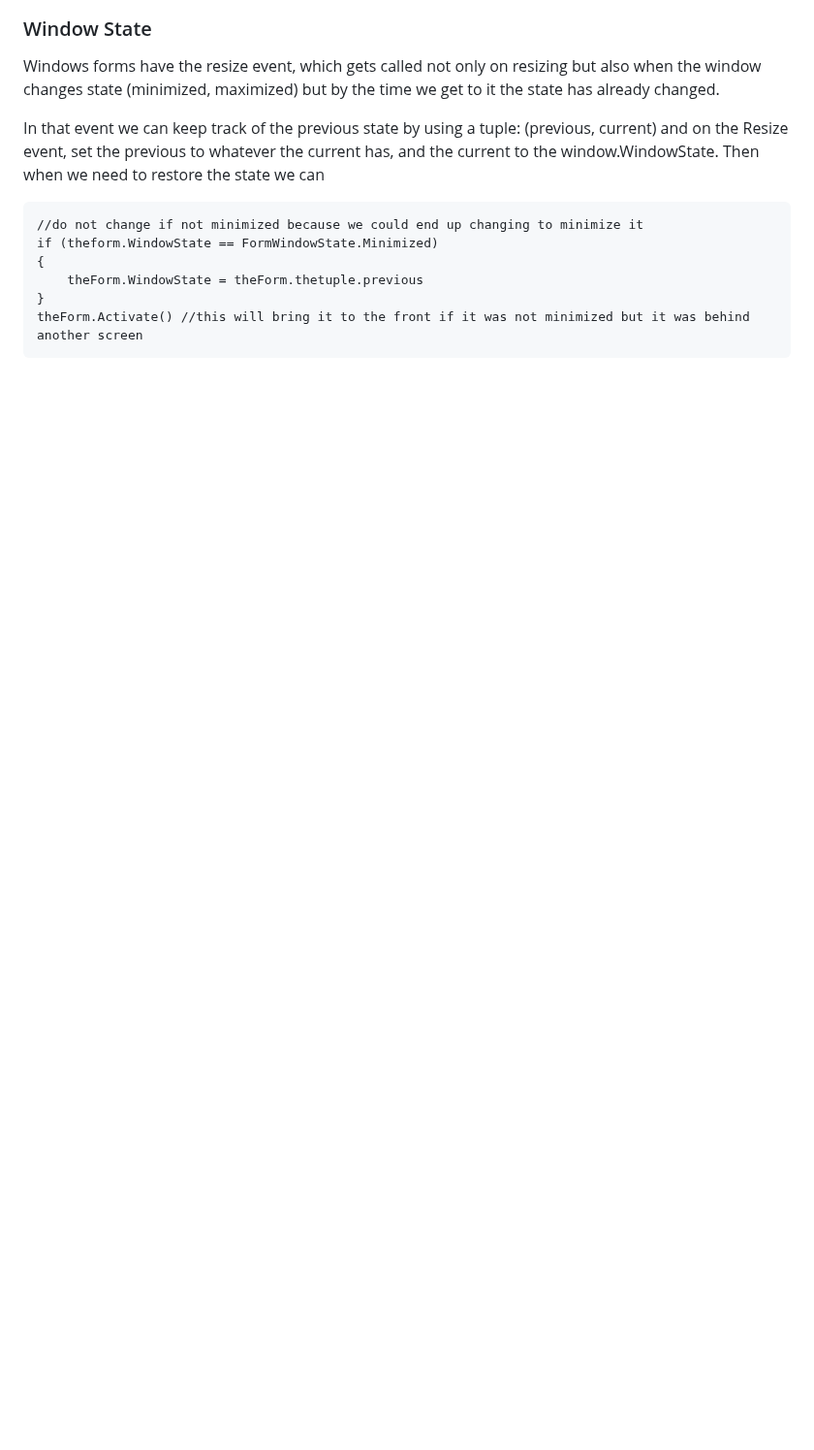
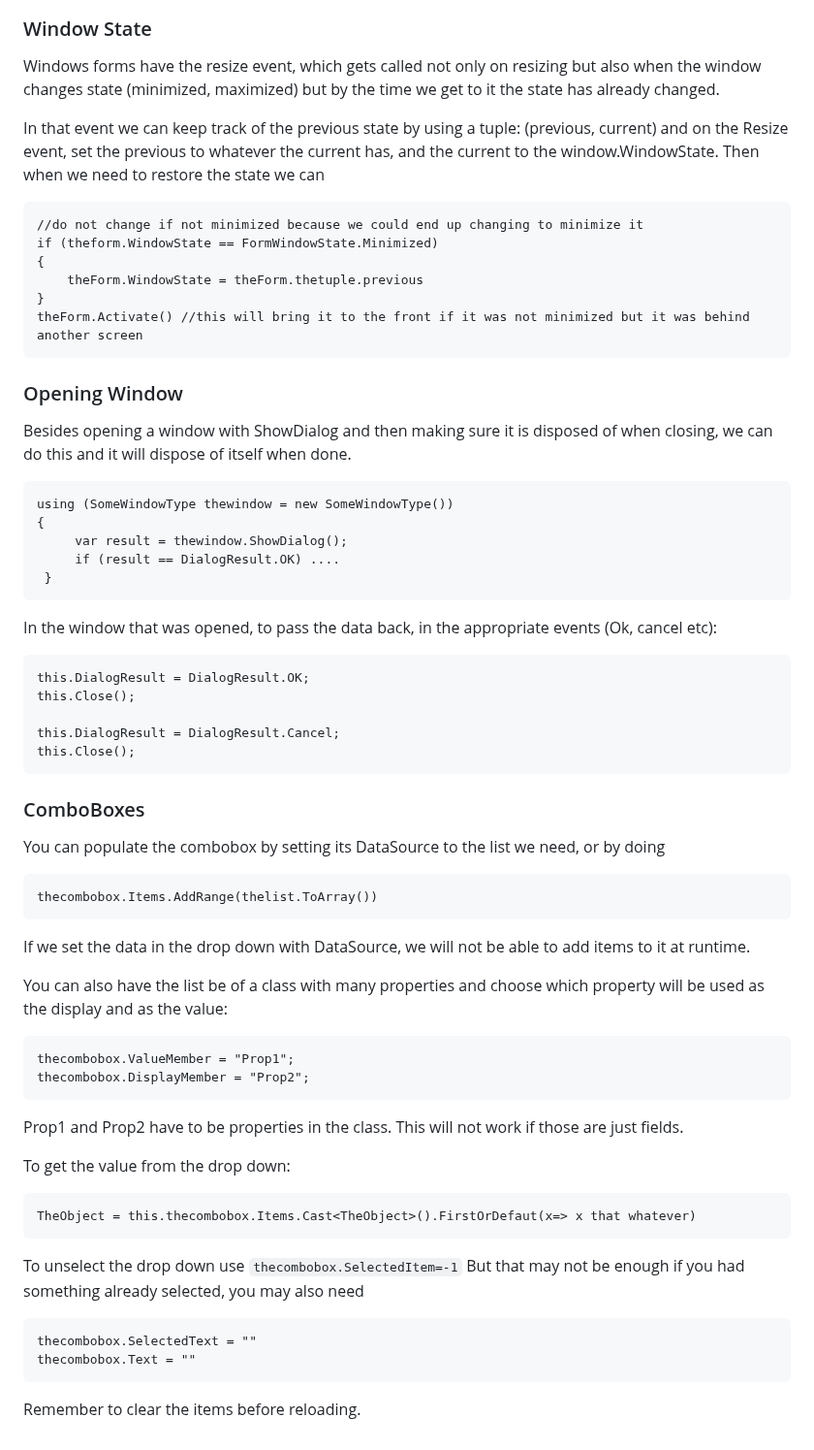
Before and after one commit to GemmaAprendiendo/Articles, a Markdown page: csharp/little_things_to_rememember.md, the part around the change. Shown at 97% size. Rendered like a GitHub page; blank space fills up the shorter version.

Commit message:
add minor notes to c sharp

````diff
--- a/csharp/little_things_to_rememember.md
+++ b/csharp/little_things_to_rememember.md
@@ -451,3 +451,50 @@ if (theform.WindowState == FormWindowState.Minimized)
 }
 theForm.Activate() //this will bring it to the front if it was not minimized but it was behind another screen
 ```
+
+### Opening Window
+
+Besides opening a window with ShowDialog and then making sure it is disposed of when closing, we can do this and it will dispose of itself when done.
+```
+using (SomeWindowType thewindow = new SomeWindowType())
+{
+	 var result = thewindow.ShowDialog();
+	 if (result == DialogResult.OK) ....
+ }
+ ```
+In the window that was opened, to pass the data back, in the appropriate events (Ok, cancel etc):
+
+```
+this.DialogResult = DialogResult.OK;
+this.Close();
+
+this.DialogResult = DialogResult.Cancel;
+this.Close();
+```
+
+### ComboBoxes
+
+You can populate the combobox by setting its DataSource to the list we need, or by doing
+```
+thecombobox.Items.AddRange(thelist.ToArray())
+```
+If we set the data in the drop down with DataSource, we will not be able to add items to it at runtime.
+
+You can also have the list be of a class with many properties and choose which property will be used as the display and as the value:
+```
+thecombobox.ValueMember = "Prop1";
+thecombobox.DisplayMember = "Prop2";
+```
+Prop1 and Prop2 have to be properties in the class.  This will not work if those are just fields.
+
+To get the value from the drop down:
+```
+TheObject = this.thecombobox.Items.Cast<TheObject>().FirstOrDefaut(x=> x that whatever)
+```
+To unselect the drop down use `thecombobox.SelectedItem=-1`
+But that may not be enough if you had something already selected, you may also need
+```
+thecombobox.SelectedText = ""
+thecombobox.Text = ""
+```
+Remember to clear the items before reloading.
````
